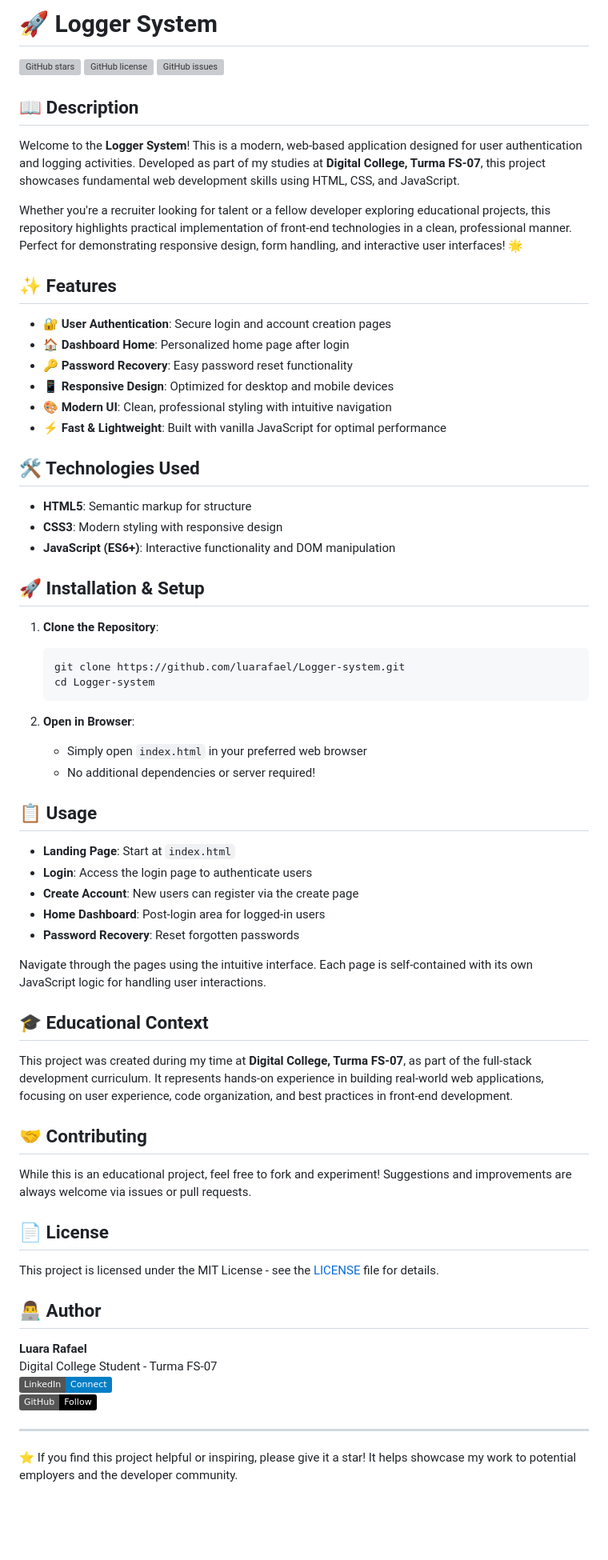
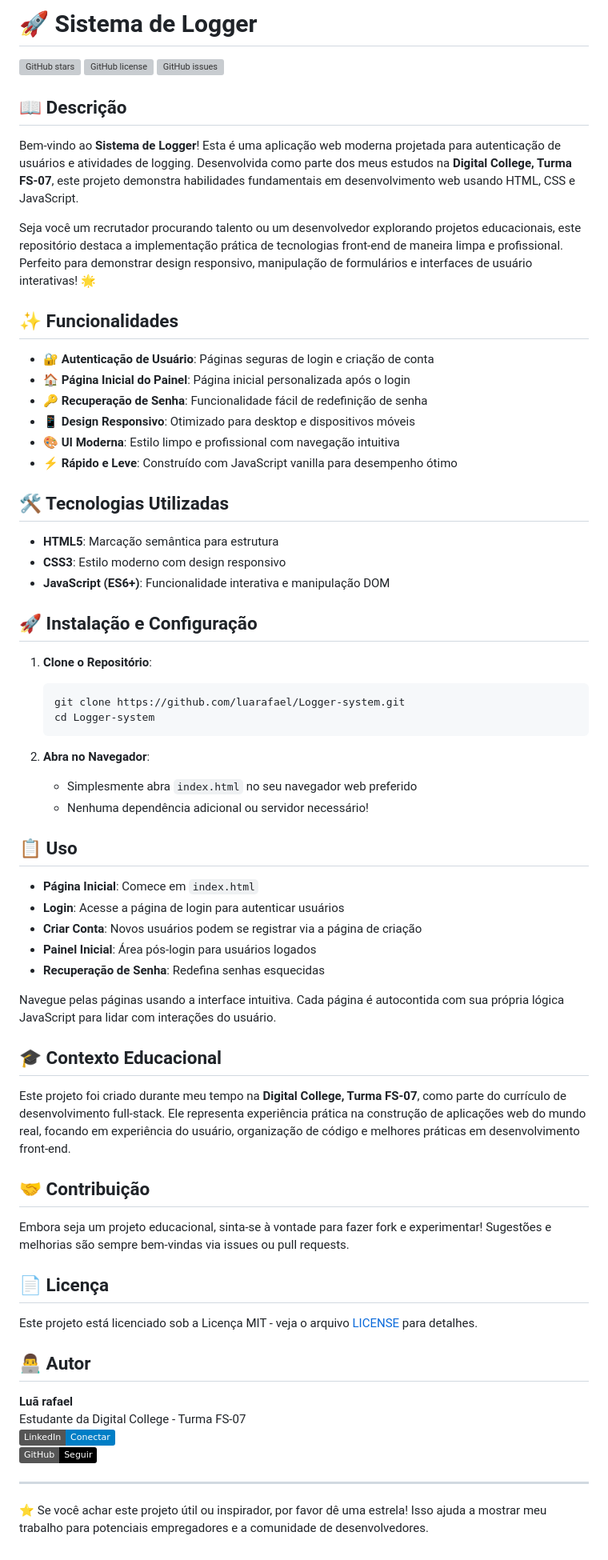
Before and after one commit to luarafael/Logger-system, a Markdown page: README.md, the part around the change. Shown at 80% size. GitHub-like rendering; badges without logos; blank space fills up the shorter version; grey boxes are pictures that could not be loaded.

Commit message:
Translate README to Portuguese and update author name to Luã rafael

````diff
--- a/README.md
+++ b/README.md
@@ -1,71 +1,71 @@
-# 🚀 Logger System
+# 🚀 Sistema de Logger
 
 [![GitHub stars](https://img.shields.io/github/stars/luarafael/Logger-system?style=social)](https://github.com/luarafael/Logger-system)
 [![GitHub license](https://img.shields.io/github/license/luarafael/Logger-system)](https://github.com/luarafael/Logger-system/blob/main/LICENSE)
 [![GitHub issues](https://img.shields.io/github/issues/luarafael/Logger-system)](https://github.com/luarafael/Logger-system/issues)
 
-## 📖 Description
+## 📖 Descrição
 
-Welcome to the **Logger System**! This is a modern, web-based application designed for user authentication and logging activities. Developed as part of my studies at **Digital College, Turma FS-07**, this project showcases fundamental web development skills using HTML, CSS, and JavaScript.
+Bem-vindo ao **Sistema de Logger**! Esta é uma aplicação web moderna projetada para autenticação de usuários e atividades de logging. Desenvolvida como parte dos meus estudos na **Digital College, Turma FS-07**, este projeto demonstra habilidades fundamentais em desenvolvimento web usando HTML, CSS e JavaScript.
 
-Whether you're a recruiter looking for talent or a fellow developer exploring educational projects, this repository highlights practical implementation of front-end technologies in a clean, professional manner. Perfect for demonstrating responsive design, form handling, and interactive user interfaces! 🌟
+Seja você um recrutador procurando talento ou um desenvolvedor explorando projetos educacionais, este repositório destaca a implementação prática de tecnologias front-end de maneira limpa e profissional. Perfeito para demonstrar design responsivo, manipulação de formulários e interfaces de usuário interativas! 🌟
 
-## ✨ Features
+## ✨ Funcionalidades
 
-- 🔐 **User Authentication**: Secure login and account creation pages
-- 🏠 **Dashboard Home**: Personalized home page after login
-- 🔑 **Password Recovery**: Easy password reset functionality
-- 📱 **Responsive Design**: Optimized for desktop and mobile devices
-- 🎨 **Modern UI**: Clean, professional styling with intuitive navigation
-- ⚡ **Fast & Lightweight**: Built with vanilla JavaScript for optimal performance
+- 🔐 **Autenticação de Usuário**: Páginas seguras de login e criação de conta
+- 🏠 **Página Inicial do Painel**: Página inicial personalizada após o login
+- 🔑 **Recuperação de Senha**: Funcionalidade fácil de redefinição de senha
+- 📱 **Design Responsivo**: Otimizado para desktop e dispositivos móveis
+- 🎨 **UI Moderna**: Estilo limpo e profissional com navegação intuitiva
+- ⚡ **Rápido e Leve**: Construído com JavaScript vanilla para desempenho ótimo
 
-## 🛠️ Technologies Used
+## 🛠️ Tecnologias Utilizadas
 
-- **HTML5**: Semantic markup for structure
-- **CSS3**: Modern styling with responsive design
-- **JavaScript (ES6+)**: Interactive functionality and DOM manipulation
+- **HTML5**: Marcação semântica para estrutura
+- **CSS3**: Estilo moderno com design responsivo
+- **JavaScript (ES6+)**: Funcionalidade interativa e manipulação DOM
 
-## 🚀 Installation & Setup
+## 🚀 Instalação e Configuração
 
-1. **Clone the Repository**:
+1. **Clone o Repositório**:
    ```bash
    git clone https://github.com/luarafael/Logger-system.git
    cd Logger-system
    ```
 
-2. **Open in Browser**:
-   - Simply open `index.html` in your preferred web browser
-   - No additional dependencies or server required!
+2. **Abra no Navegador**:
+   - Simplesmente abra `index.html` no seu navegador web preferido
+   - Nenhuma dependência adicional ou servidor necessário!
 
-## 📋 Usage
+## 📋 Uso
 
-- **Landing Page**: Start at `index.html`
-- **Login**: Access the login page to authenticate users
-- **Create Account**: New users can register via the create page
-- **Home Dashboard**: Post-login area for logged-in users
-- **Password Recovery**: Reset forgotten passwords
+- **Página Inicial**: Comece em `index.html`
+- **Login**: Acesse a página de login para autenticar usuários
+- **Criar Conta**: Novos usuários podem se registrar via a página de criação
+- **Painel Inicial**: Área pós-login para usuários logados
+- **Recuperação de Senha**: Redefina senhas esquecidas
 
-Navigate through the pages using the intuitive interface. Each page is self-contained with its own JavaScript logic for handling user interactions.
+Navegue pelas páginas usando a interface intuitiva. Cada página é autocontida com sua própria lógica JavaScript para lidar com interações do usuário.
 
-## 🎓 Educational Context
+## 🎓 Contexto Educacional
 
-This project was created during my time at **Digital College, Turma FS-07**, as part of the full-stack development curriculum. It represents hands-on experience in building real-world web applications, focusing on user experience, code organization, and best practices in front-end development.
+Este projeto foi criado durante meu tempo na **Digital College, Turma FS-07**, como parte do currículo de desenvolvimento full-stack. Ele representa experiência prática na construção de aplicações web do mundo real, focando em experiência do usuário, organização de código e melhores práticas em desenvolvimento front-end.
 
-## 🤝 Contributing
+## 🤝 Contribuição
 
-While this is an educational project, feel free to fork and experiment! Suggestions and improvements are always welcome via issues or pull requests.
+Embora seja um projeto educacional, sinta-se à vontade para fazer fork e experimentar! Sugestões e melhorias são sempre bem-vindas via issues ou pull requests.
 
-## 📄 License
+## 📄 Licença
 
-This project is licensed under the MIT License - see the [LICENSE](LICENSE) file for details.
+Este projeto está licenciado sob a Licença MIT - veja o arquivo [LICENSE](LICENSE) para detalhes.
 
-## 👨‍💻 Author
+## 👨‍💻 Autor
 
-**Luara Rafael**
-Digital College Student - Turma FS-07
-[![LinkedIn](https://img.shields.io/badge/LinkedIn-Connect-blue)](https://linkedin.com/in/luarafael)
-[![GitHub](https://img.shields.io/badge/GitHub-Follow-black)](https://github.com/luarafael)
+**Luã rafael**
+Estudante da Digital College - Turma FS-07
+[![LinkedIn](https://img.shields.io/badge/LinkedIn-Conectar-blue)](https://linkedin.com/in/luarafael)
+[![GitHub](https://img.shields.io/badge/GitHub-Seguir-black)](https://github.com/luarafael)
 
 ---
 
-⭐ If you find this project helpful or inspiring, please give it a star! It helps showcase my work to potential employers and the developer community.
+⭐ Se você achar este projeto útil ou inspirador, por favor dê uma estrela! Isso ajuda a mostrar meu trabalho para potenciais empregadores e a comunidade de desenvolvedores.
````
